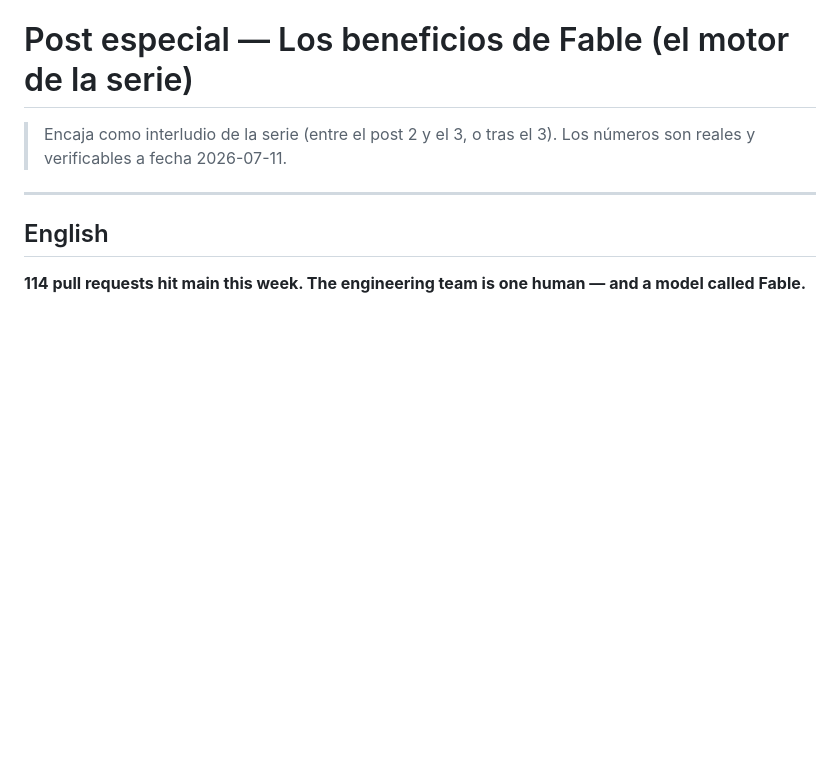
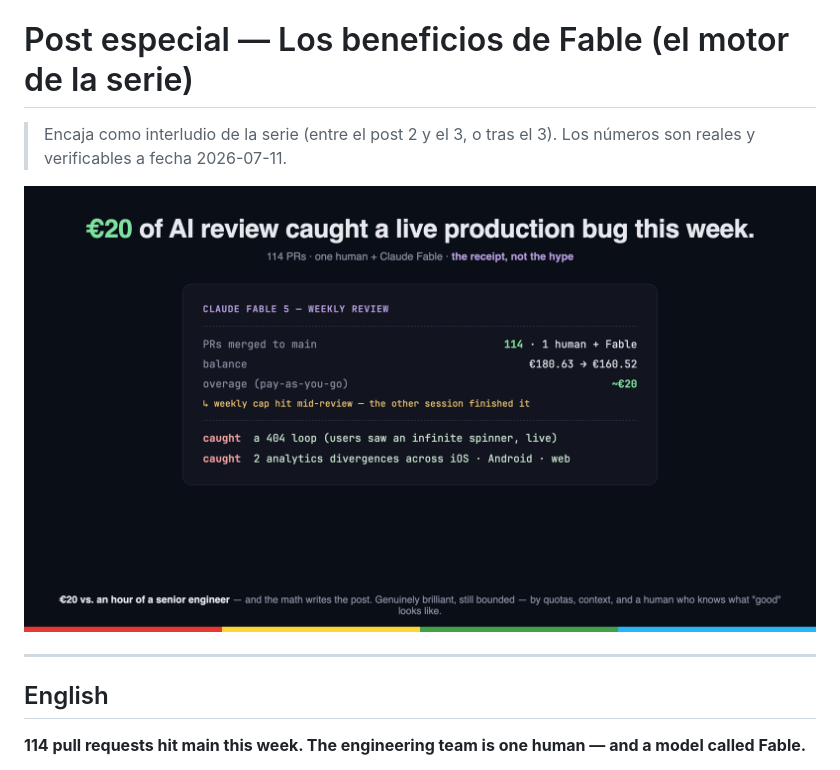
Before and after one commit to jesushurtadodev/compute-once-paint-everywhere, a Markdown page: wiki/post-side-fable.md, the part around the change. Drawn GitHub-style; pictures changed too: wiki/assets/fable-receipt-hero.png (added); blank space fills up the shorter version.

```diff
--- a/wiki/post-side-fable.md
+++ b/wiki/post-side-fable.md
@@ -2,6 +2,8 @@
 
 > Encaja como interludio de la serie (entre el post 2 y el 3, o tras el 3).
 > Los números son reales y verificables a fecha 2026-07-11.
+
+![€20 of AI review caught a live production bug this week — the receipt: 114 PRs, one human + Fable, €180.63 → €160.52](assets/fable-receipt-hero.png)
 
 ---
 
```
Also changed, not shown: 1 other file.
